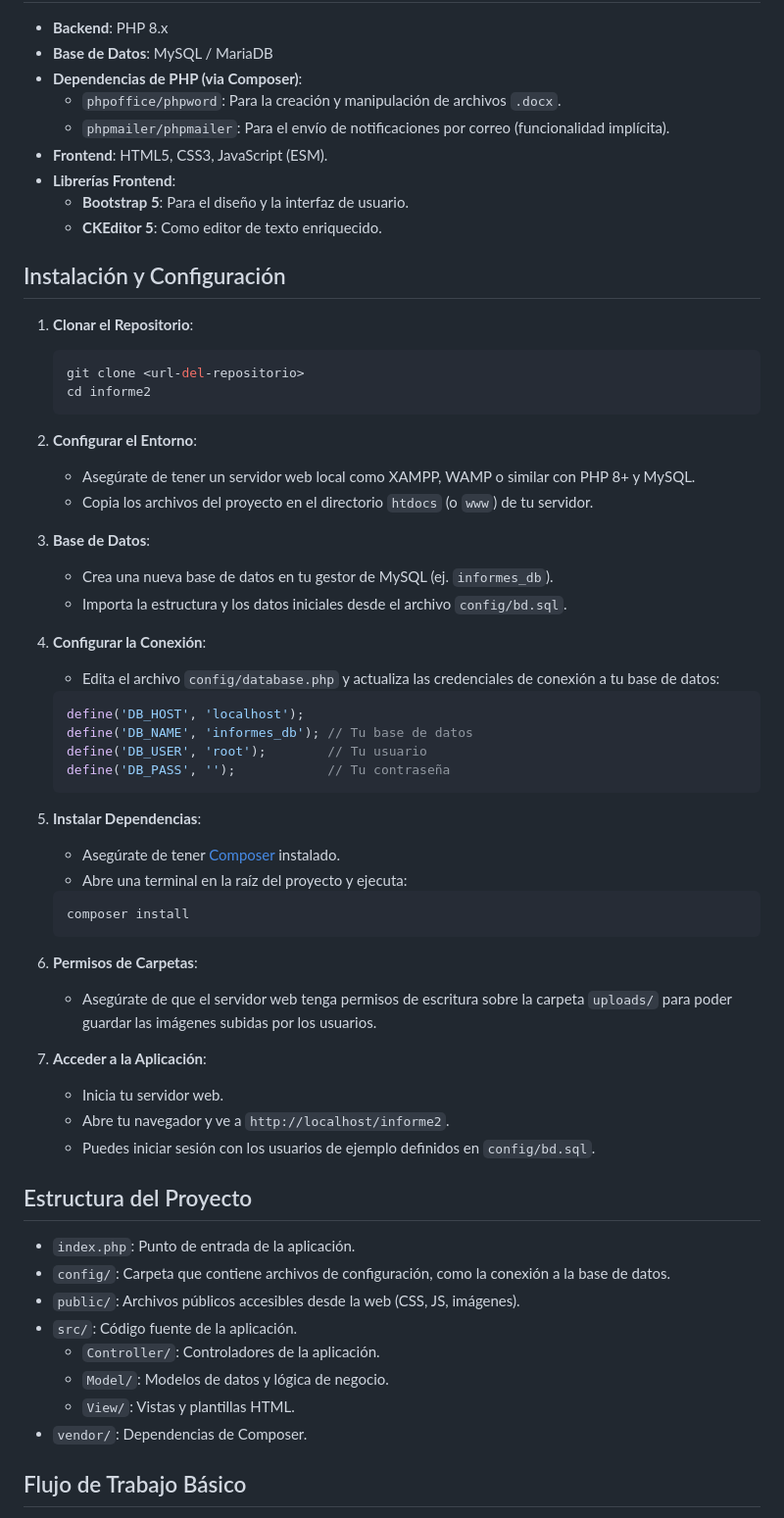
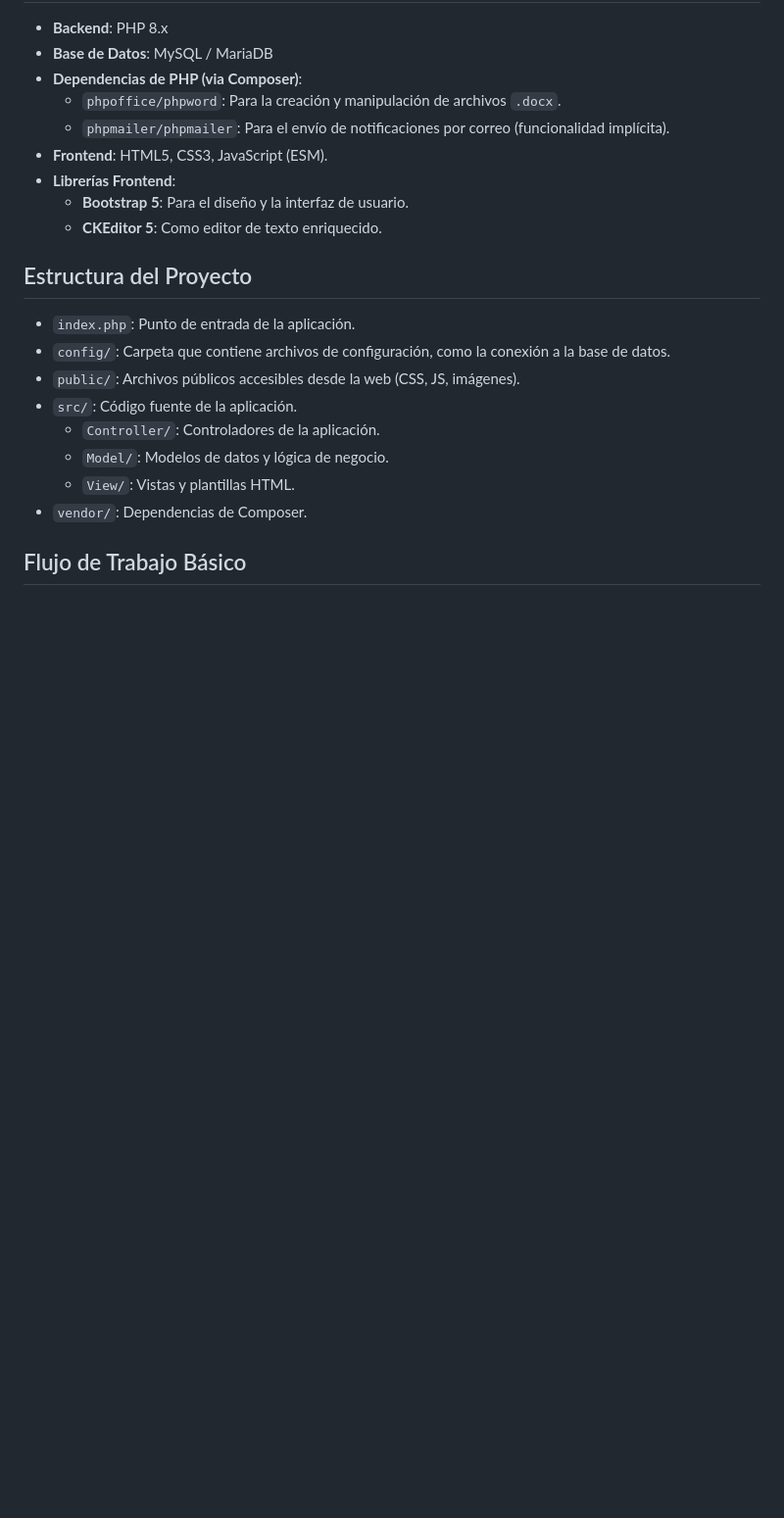
Before and after one commit to Socram1911/informe, a Markdown page: README.md, the part around the change. Shown at 98% size. GitHub-like rendering; blank space fills up the shorter version.

Commit message:
elimine algunas cosas
elimine algunas cosas en README.

````diff
--- a/README.md
+++ b/README.md
@@ -39,45 +39,6 @@ SGI es una aplicación web desarrollada en PHP diseñada para facilitar la creac
     -   **Bootstrap 5**: Para el diseño y la interfaz de usuario.
     -   **CKEditor 5**: Como editor de texto enriquecido.
 
-## Instalación y Configuración
-
-1.  **Clonar el Repositorio**:
-    ```bash
-    git clone <url-del-repositorio>
-    cd informe2
-    ```
-
-2.  **Configurar el Entorno**:
-    -   Asegúrate de tener un servidor web local como XAMPP, WAMP o similar con PHP 8+ y MySQL.
-    -   Copia los archivos del proyecto en el directorio `htdocs` (o `www`) de tu servidor.
-
-3.  **Base de Datos**:
-    -   Crea una nueva base de datos en tu gestor de MySQL (ej. `informes_db`).
-    -   Importa la estructura y los datos iniciales desde el archivo `config/bd.sql`.
-
-4.  **Configurar la Conexión**:
-    -   Edita el archivo `config/database.php` y actualiza las credenciales de conexión a tu base de datos:
-      ```php
-      define('DB_HOST', 'localhost');
-      define('DB_NAME', 'informes_db'); // Tu base de datos
-      define('DB_USER', 'root');        // Tu usuario
-      define('DB_PASS', '');            // Tu contraseña
-      ```
-
-5.  **Instalar Dependencias**:
-    -   Asegúrate de tener [Composer](https://getcomposer.org/) instalado.
-    -   Abre una terminal en la raíz del proyecto y ejecuta:
-      ```bash
-      composer install
-      ```
-
-6.  **Permisos de Carpetas**:
-    -   Asegúrate de que el servidor web tenga permisos de escritura sobre la carpeta `uploads/` para poder guardar las imágenes subidas por los usuarios.
-
-7.  **Acceder a la Aplicación**:
-    -   Inicia tu servidor web.
-    -   Abre tu navegador y ve a `http://localhost/informe2`.
-    -   Puedes iniciar sesión con los usuarios de ejemplo definidos en `config/bd.sql`.
 
 ## Estructura del Proyecto
 
````
